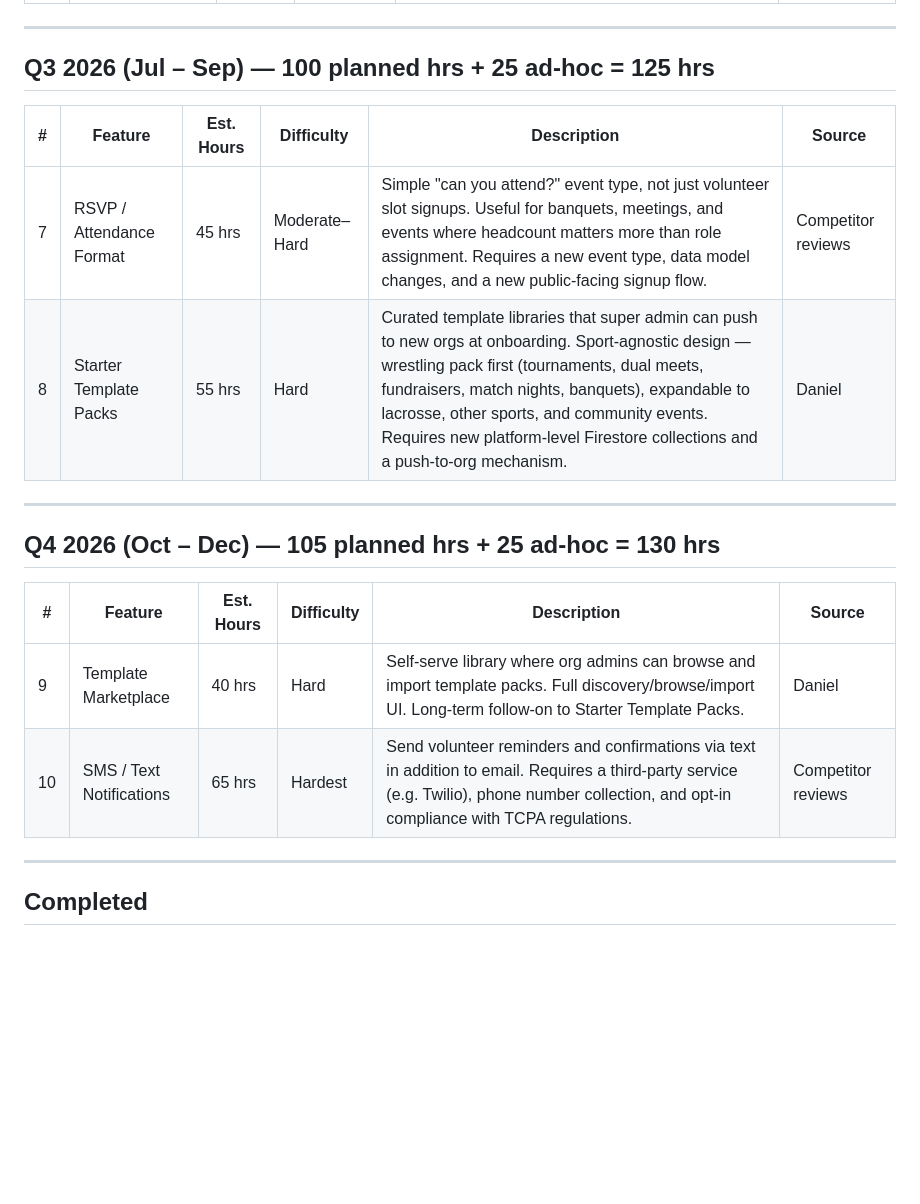
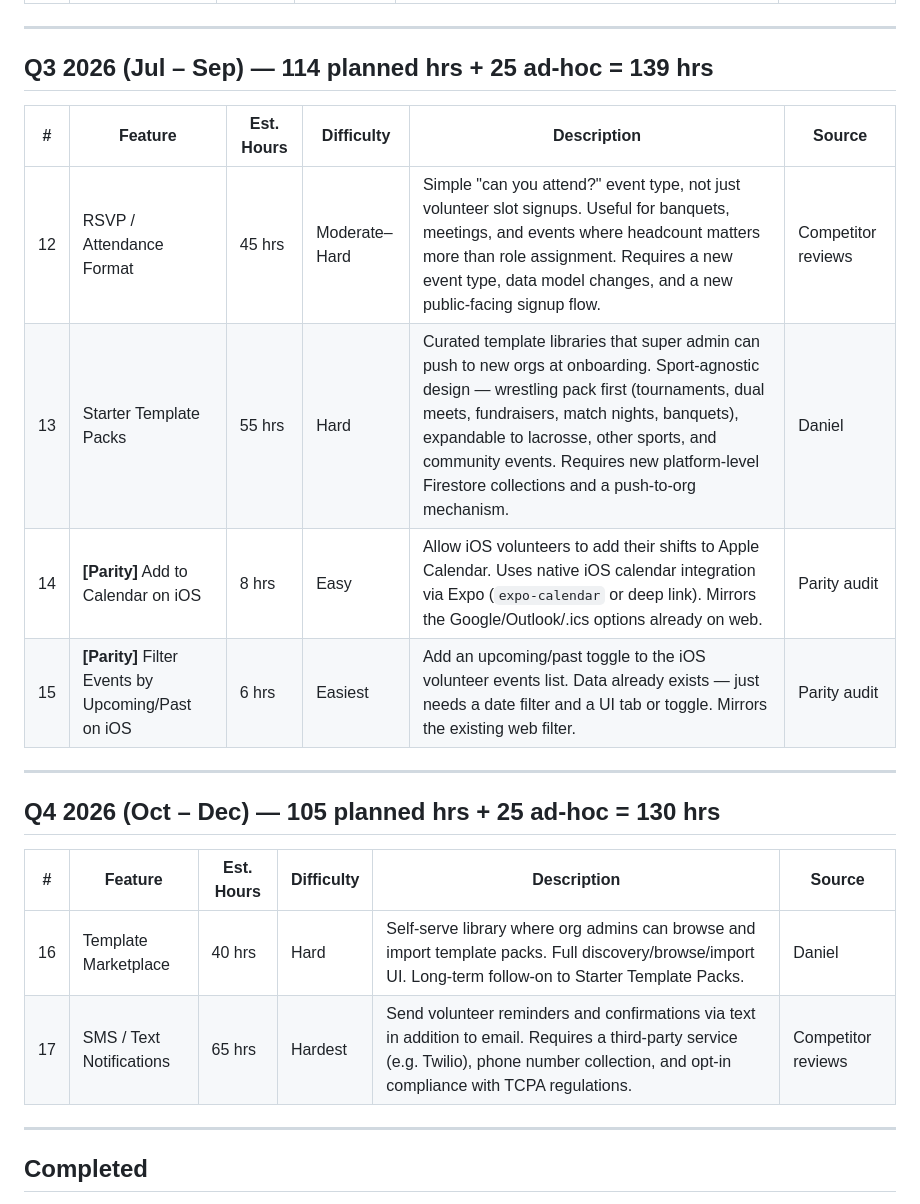
Before and after one commit to matsidewrestlingco-netizen/signupsignin-app-, a Markdown page: docs/ROADMAP.md, the part around the change. Drawn GitHub-style; blank space fills up the shorter version.

Commit message:
docs: add parity backlog items to Q3 roadmap and fix item numbering
Co-Authored-By: Claude Sonnet 4.6 <noreply@anthropic.com>

```diff
--- a/docs/ROADMAP.md
+++ b/docs/ROADMAP.md
@@ -30,12 +30,14 @@ A running list of planned enhancements, ideas from testers, and feature requests
 
 ---
 
-## Q3 2026 (Jul – Sep) — 100 planned hrs + 25 ad-hoc = 125 hrs
+## Q3 2026 (Jul – Sep) — 114 planned hrs + 25 ad-hoc = 139 hrs
 
 | # | Feature | Est. Hours | Difficulty | Description | Source |
 |---|---------|-----------|------------|-------------|--------|
-| 7 | RSVP / Attendance Format | 45 hrs | Moderate–Hard | Simple "can you attend?" event type, not just volunteer slot signups. Useful for banquets, meetings, and events where headcount matters more than role assignment. Requires a new event type, data model changes, and a new public-facing signup flow. | Competitor reviews |
-| 8 | Starter Template Packs | 55 hrs | Hard | Curated template libraries that super admin can push to new orgs at onboarding. Sport-agnostic design — wrestling pack first (tournaments, dual meets, fundraisers, match nights, banquets), expandable to lacrosse, other sports, and community events. Requires new platform-level Firestore collections and a push-to-org mechanism. | Daniel |
+| 12 | RSVP / Attendance Format | 45 hrs | Moderate–Hard | Simple "can you attend?" event type, not just volunteer slot signups. Useful for banquets, meetings, and events where headcount matters more than role assignment. Requires a new event type, data model changes, and a new public-facing signup flow. | Competitor reviews |
+| 13 | Starter Template Packs | 55 hrs | Hard | Curated template libraries that super admin can push to new orgs at onboarding. Sport-agnostic design — wrestling pack first (tournaments, dual meets, fundraisers, match nights, banquets), expandable to lacrosse, other sports, and community events. Requires new platform-level Firestore collections and a push-to-org mechanism. | Daniel |
+| 14 | **[Parity]** Add to Calendar on iOS | 8 hrs | Easy | Allow iOS volunteers to add their shifts to Apple Calendar. Uses native iOS calendar integration via Expo (`expo-calendar` or deep link). Mirrors the Google/Outlook/.ics options already on web. | Parity audit |
+| 15 | **[Parity]** Filter Events by Upcoming/Past on iOS | 6 hrs | Easiest | Add an upcoming/past toggle to the iOS volunteer events list. Data already exists — just needs a date filter and a UI tab or toggle. Mirrors the existing web filter. | Parity audit |
 
 ---
 
@@ -43,8 +45,8 @@ A running list of planned enhancements, ideas from testers, and feature requests
 
 | # | Feature | Est. Hours | Difficulty | Description | Source |
 |---|---------|-----------|------------|-------------|--------|
-| 9 | Template Marketplace | 40 hrs | Hard | Self-serve library where org admins can browse and import template packs. Full discovery/browse/import UI. Long-term follow-on to Starter Template Packs. | Daniel |
-| 10 | SMS / Text Notifications | 65 hrs | Hardest | Send volunteer reminders and confirmations via text in addition to email. Requires a third-party service (e.g. Twilio), phone number collection, and opt-in compliance with TCPA regulations. | Competitor reviews |
+| 16 | Template Marketplace | 40 hrs | Hard | Self-serve library where org admins can browse and import template packs. Full discovery/browse/import UI. Long-term follow-on to Starter Template Packs. | Daniel |
+| 17 | SMS / Text Notifications | 65 hrs | Hardest | Send volunteer reminders and confirmations via text in addition to email. Requires a third-party service (e.g. Twilio), phone number collection, and opt-in compliance with TCPA regulations. | Competitor reviews |
 
 ---
 
```
